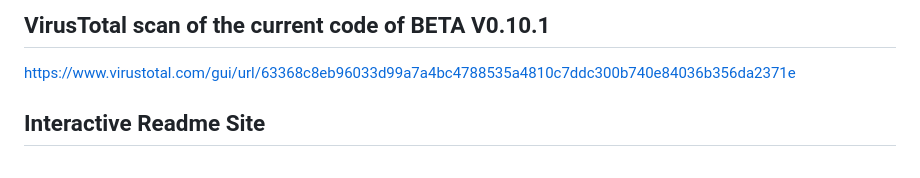
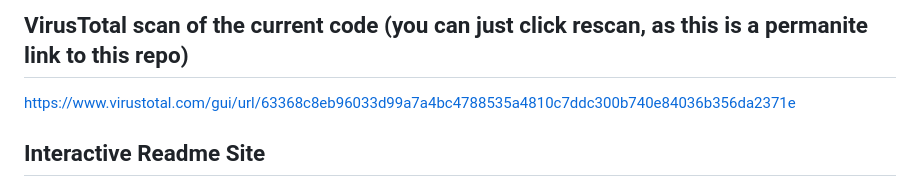
Before and after one commit to NicoMullin/LiD-DB-Editor, a Markdown page: README.md, the part around the change. GitHub-like rendering.

Commit message:
Clarify VirusTotal scan link in README
Updated VirusTotal scan link description for clarity.

```diff
--- a/README.md
+++ b/README.md
@@ -1,4 +1,4 @@
-## VirusTotal scan of the current code of BETA V0.10.1
+## VirusTotal scan of the current code (you can just click rescan, as this is a permanite link to this repo)
 https://www.virustotal.com/gui/url/63368c8eb96033d99a7a4bc4788535a4810c7ddc300b740e84036b356da2371e
 
 ## Interactive Readme Site
```
